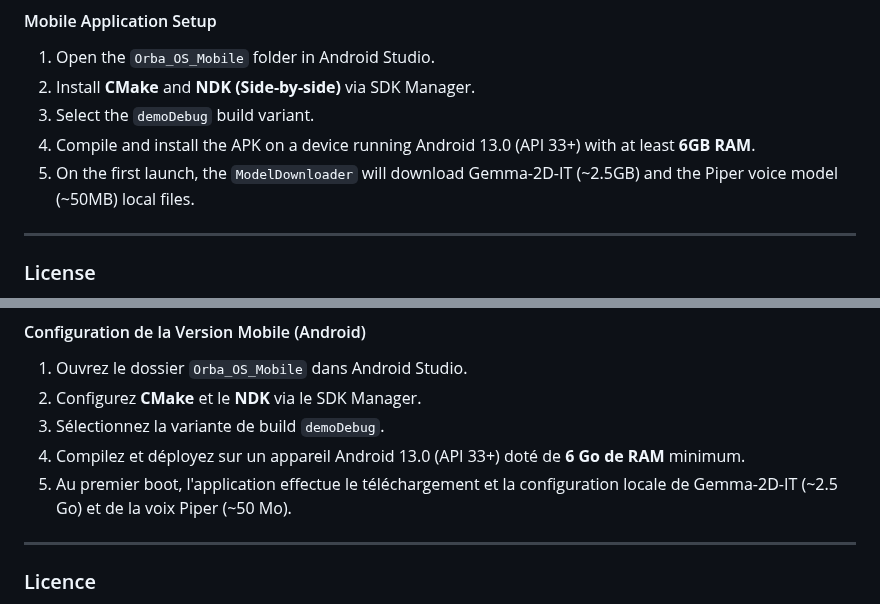
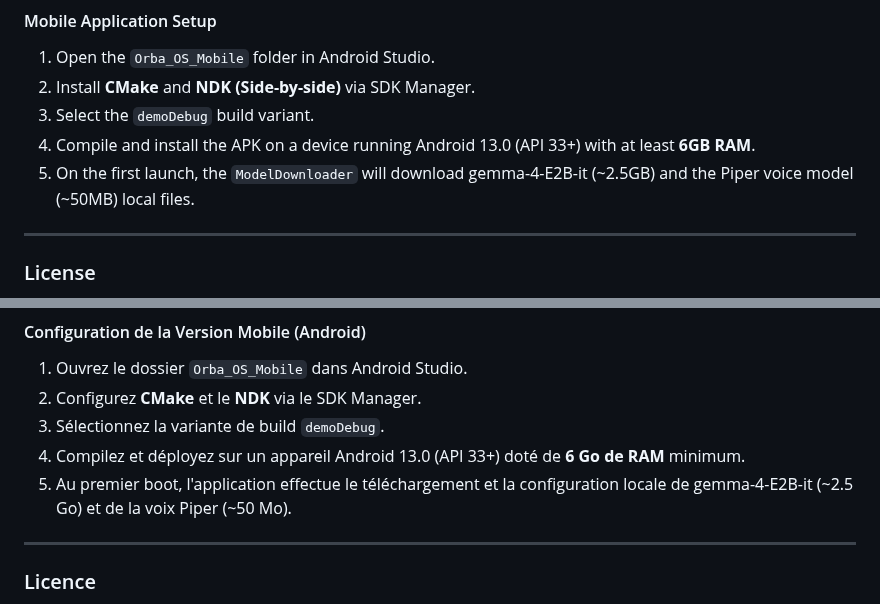
Before and after one commit to AlexKoncept/ORBA_OS, a Markdown page: README.md, 2 parts joined by grey strips. GitHub-like rendering.

```diff
--- a/README.md
+++ b/README.md
@@ -126,7 +126,7 @@ Welcome to the **Orba OS Ecosystem**—an intelligent personal assistant suite.
 2. Install **CMake** and **NDK (Side-by-side)** via SDK Manager.
 3. Select the `demoDebug` build variant.
 4. Compile and install the APK on a device running Android 13.0 (API 33+) with at least **6GB RAM**.
-5. On the first launch, the `ModelDownloader` will download Gemma-2D-IT (~2.5GB) and the Piper voice model (~50MB) local files.
+5. On the first launch, the `ModelDownloader` will download gemma-4-E2B-it (~2.5GB) and the Piper voice model (~50MB) local files.
 
 ---
 
@@ -241,7 +241,7 @@ Bienvenue dans l'écosystème **Orba OS**—une suite d'assistants personnels in
 2. Configurez **CMake** et le **NDK** via le SDK Manager.
 3. Sélectionnez la variante de build `demoDebug`.
 4. Compilez et déployez sur un appareil Android 13.0 (API 33+) doté de **6 Go de RAM** minimum.
-5. Au premier boot, l'application effectue le téléchargement et la configuration locale de Gemma-2D-IT (~2.5 Go) et de la voix Piper (~50 Mo).
+5. Au premier boot, l'application effectue le téléchargement et la configuration locale de gemma-4-E2B-it (~2.5 Go) et de la voix Piper (~50 Mo).
 
 ---
 
```
Also changed, not shown: other parts of README.md (+1 -1 lines).
